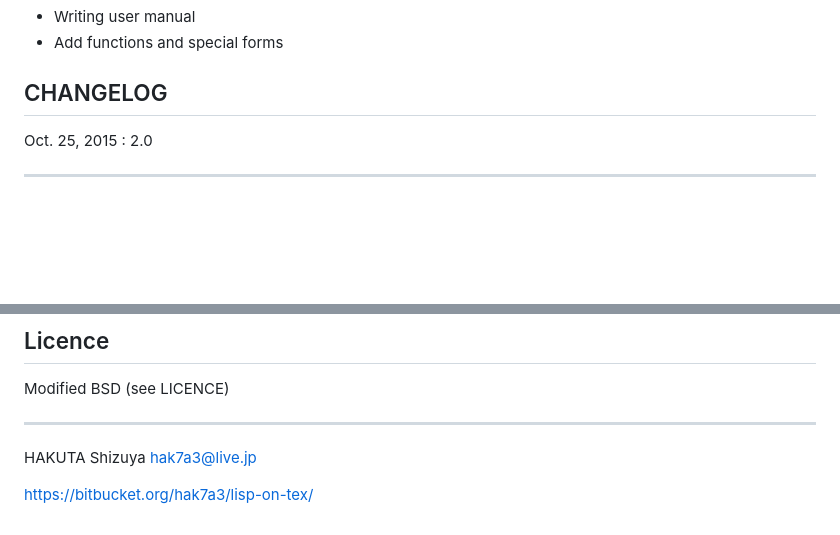
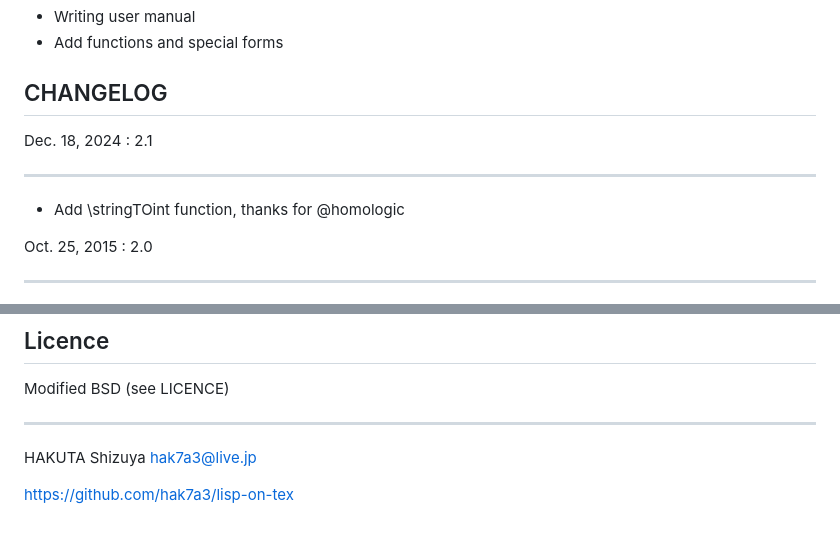
Before and after one commit to hak7a3/lisp-on-tex, a Markdown page: README.md, 2 parts joined by grey strips. GitHub-like rendering; blank space fills up the shorter version.

Commit message:
update version

```diff
--- a/README.md
+++ b/README.md
@@ -564,6 +564,11 @@ of l3regex. Load it by `\usepackage`:
 
 ## CHANGELOG ##
 
+Dec. 18, 2024 : 2.1
+*************************
+
+* Add \stringTOint function, thanks for @homologic
+
 Oct. 25, 2015 : 2.0
 *************************
 
@@ -601,4 +606,4 @@ Modified BSD (see LICENCE)
 ************************************************
 HAKUTA Shizuya <hak7a3@live.jp>
 
-https://bitbucket.org/hak7a3/lisp-on-tex/
+https://github.com/hak7a3/lisp-on-tex
```
